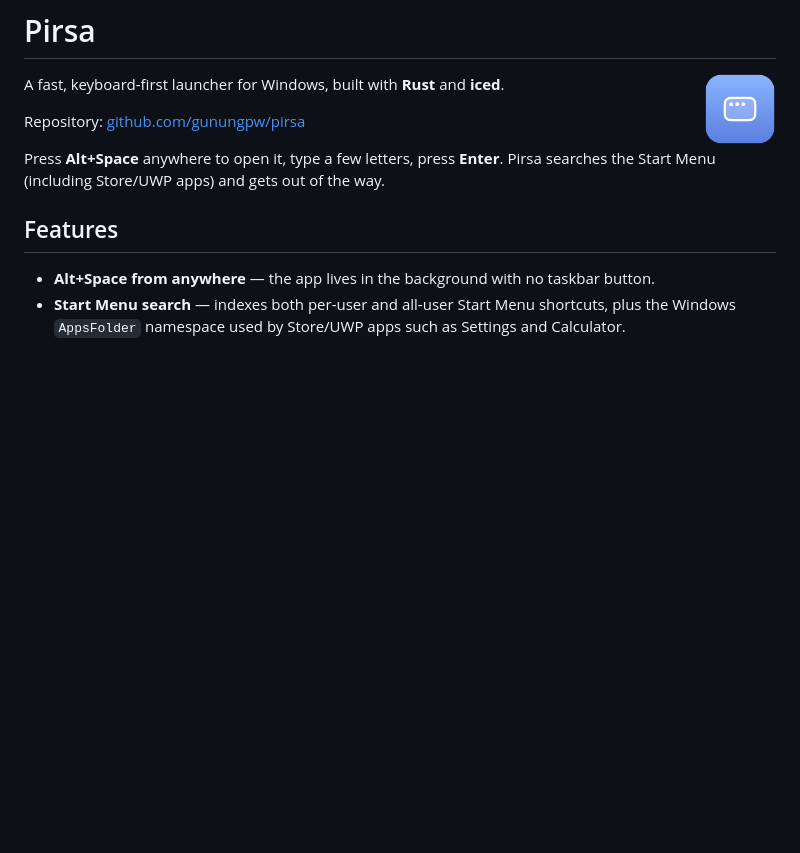
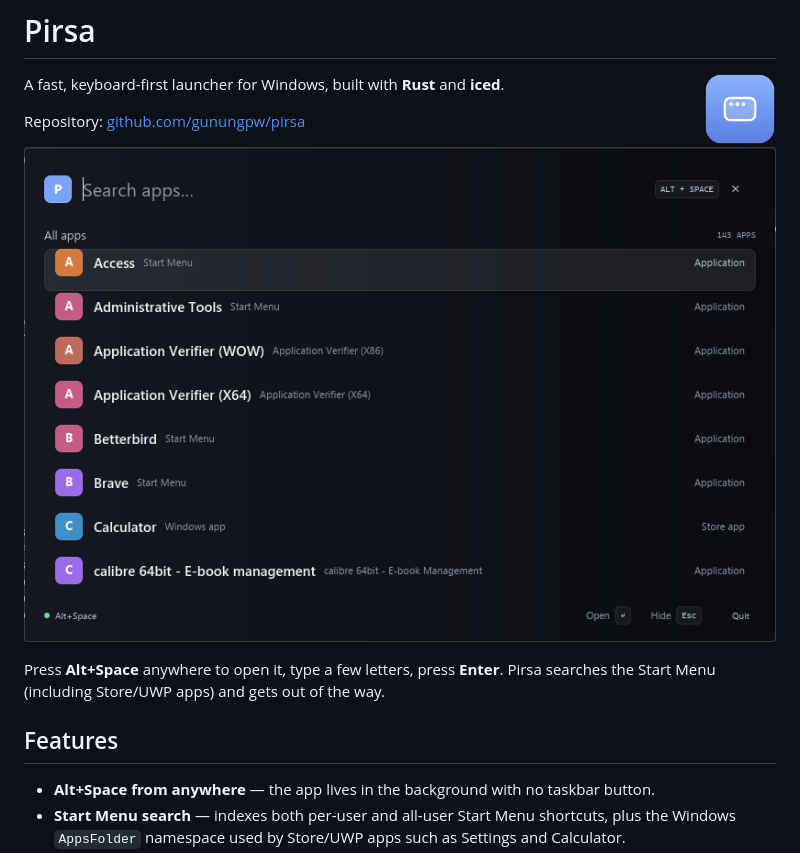
Before and after one commit to gunungpw/pirsa, a Markdown page: README.md, the part around the change. Drawn GitHub-style; pictures changed too: docs/screenshot.png (added); blank space fills up the shorter version.

Commit message:
Revert "Remove docs screenshot folder"
This reverts commit 35fca677ee56772a36345b950371b4bbb77d216e.

```diff
--- a/README.md
+++ b/README.md
@@ -5,6 +5,8 @@
 A fast, keyboard-first launcher for Windows, built with **Rust** and **iced**.
 
 Repository: [github.com/gunungpw/pirsa](https://github.com/gunungpw/pirsa)
+
+![Pirsa](docs/screenshot.png)
 
 Press **Alt+Space** anywhere to open it, type a few letters, press **Enter**.
 Pirsa searches the Start Menu (including Store/UWP apps) and gets out of the way.
```
